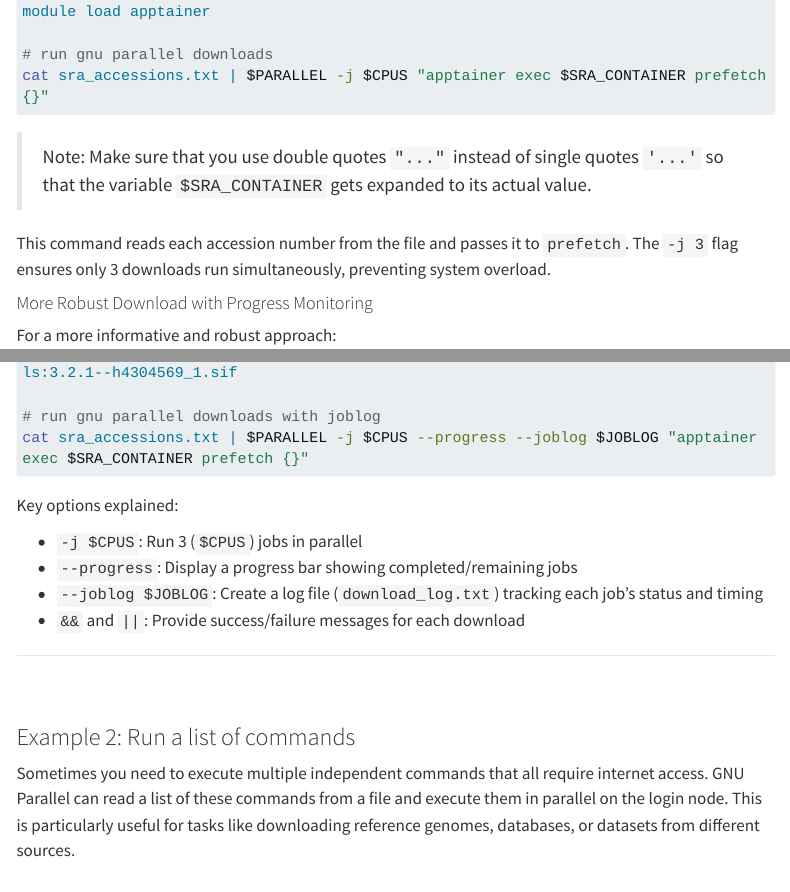
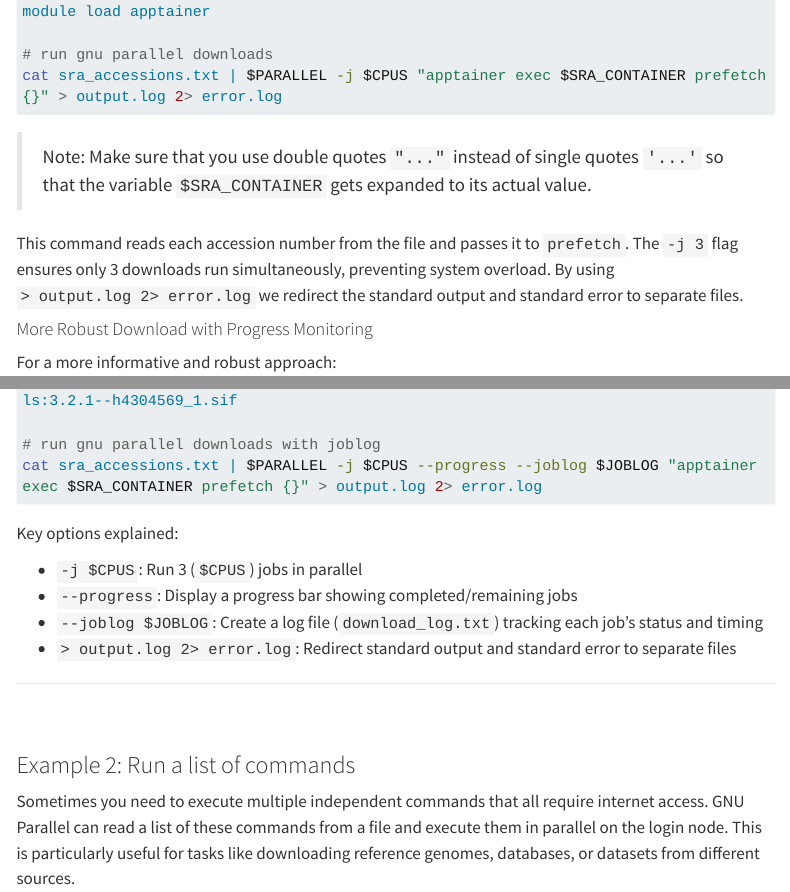
Before and after one commit to hurwitzlab/brc_hazel_training, a Quarto document (notebooks/03_gnu_parallel.qmd): the page in a window 1100 px wide, from 1650 px down, and a second part further down, joined at a grey line. Rendered offline with R 4.5, knitr and Pandoc in place of Quarto, with nearby package versions; menus at the side of the page are left out; long lines of code are wrapped.

Commit message:
fixed errors found during training

````diff
--- a/notebooks/03_gnu_parallel.qmd
+++ b/notebooks/03_gnu_parallel.qmd
@@ -63,11 +63,11 @@ SRA_CONTAINER=/rs1/shares/brc/admin/containers/images/quay.io_biocontainers_sra-
 module load apptainer
 
 # run gnu parallel downloads
-cat sra_accessions.txt | $PARALLEL -j $CPUS "apptainer exec $SRA_CONTAINER prefetch {}"
+cat sra_accessions.txt | $PARALLEL -j $CPUS "apptainer exec $SRA_CONTAINER prefetch {}" > output.log 2> error.log
 ```
 > Note: Make sure that you use double quotes `"..."` instead of single quotes `'...'` so that the variable `$SRA_CONTAINER` gets expanded to its actual value.
 
-This command reads each accession number from the file and passes it to `prefetch`. The `-j 3` flag ensures only 3 downloads run simultaneously, preventing system overload.
+This command reads each accession number from the file and passes it to `prefetch`. The `-j 3` flag ensures only 3 downloads run simultaneously, preventing system overload. By using `> output.log 2> error.log` we redirect the standard output and standard error to separate files.
 
 
 #### More Robust Download with Progress Monitoring
@@ -82,7 +82,7 @@ JOBLOG=/your_workdir/path/download_log.txt
 SRA_CONTAINER=/rs1/shares/brc/admin/containers/images/quay.io_biocontainers_sra-tools:3.2.1--h4304569_1.sif
 
 # run gnu parallel downloads with joblog
-cat sra_accessions.txt | $PARALLEL -j $CPUS --progress --joblog $JOBLOG "apptainer exec $SRA_CONTAINER prefetch {}"
+cat sra_accessions.txt | $PARALLEL -j $CPUS --progress --joblog $JOBLOG "apptainer exec $SRA_CONTAINER prefetch {}" > output.log 2> error.log
 ```
 
 Key options explained:
@@ -90,7 +90,7 @@ Key options explained:
 - `-j $CPUS`: Run 3 (`$CPUS`) jobs in parallel
 - `--progress`: Display a progress bar showing completed/remaining jobs
 - `--joblog $JOBLOG`: Create a log file (`download_log.txt`) tracking each job's status and timing
-- `&&` and `||`: Provide success/failure messages for each download
+- `> output.log 2> error.log`: Redirect standard output and standard error to separate files
 
 ---
 
````
Also changed, not shown: notebooks/03_gnu_parallel.qmd (4 more changed lines).
